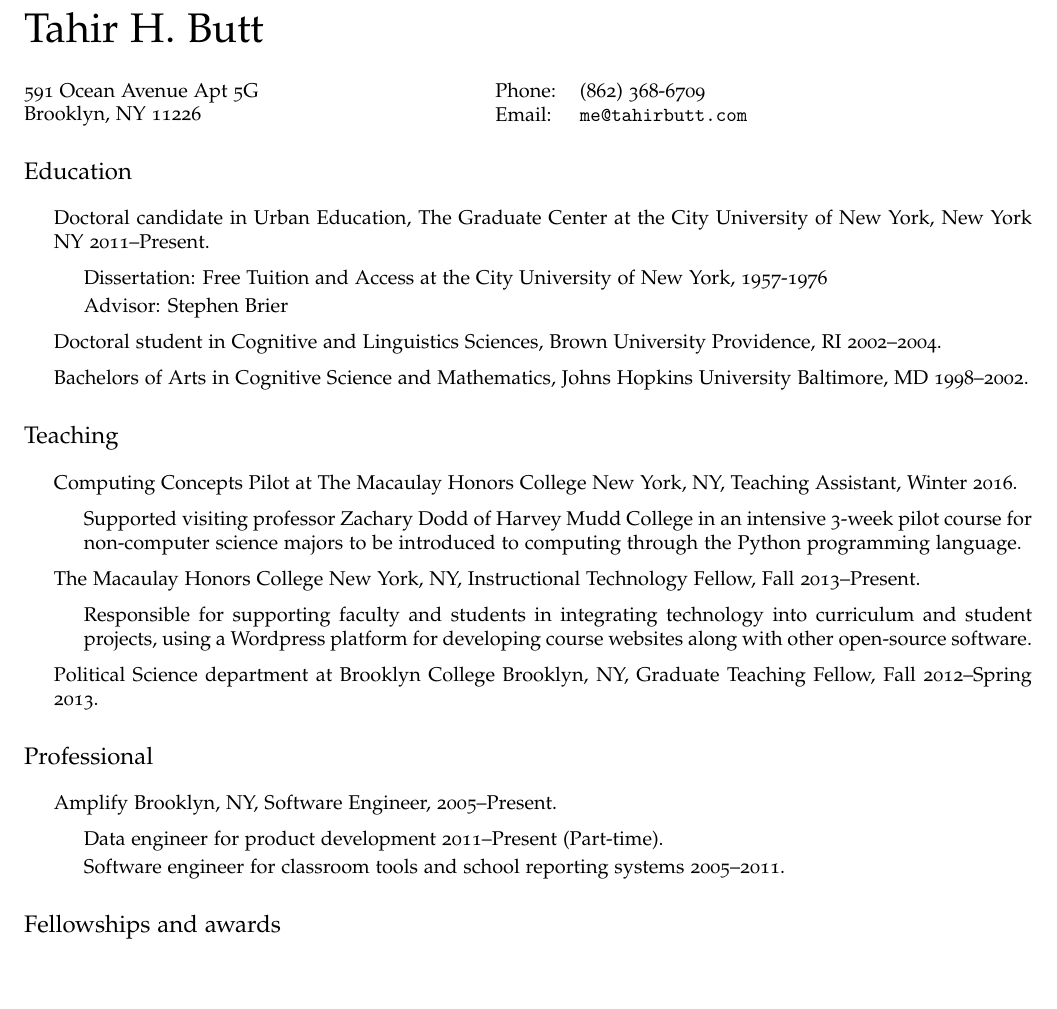
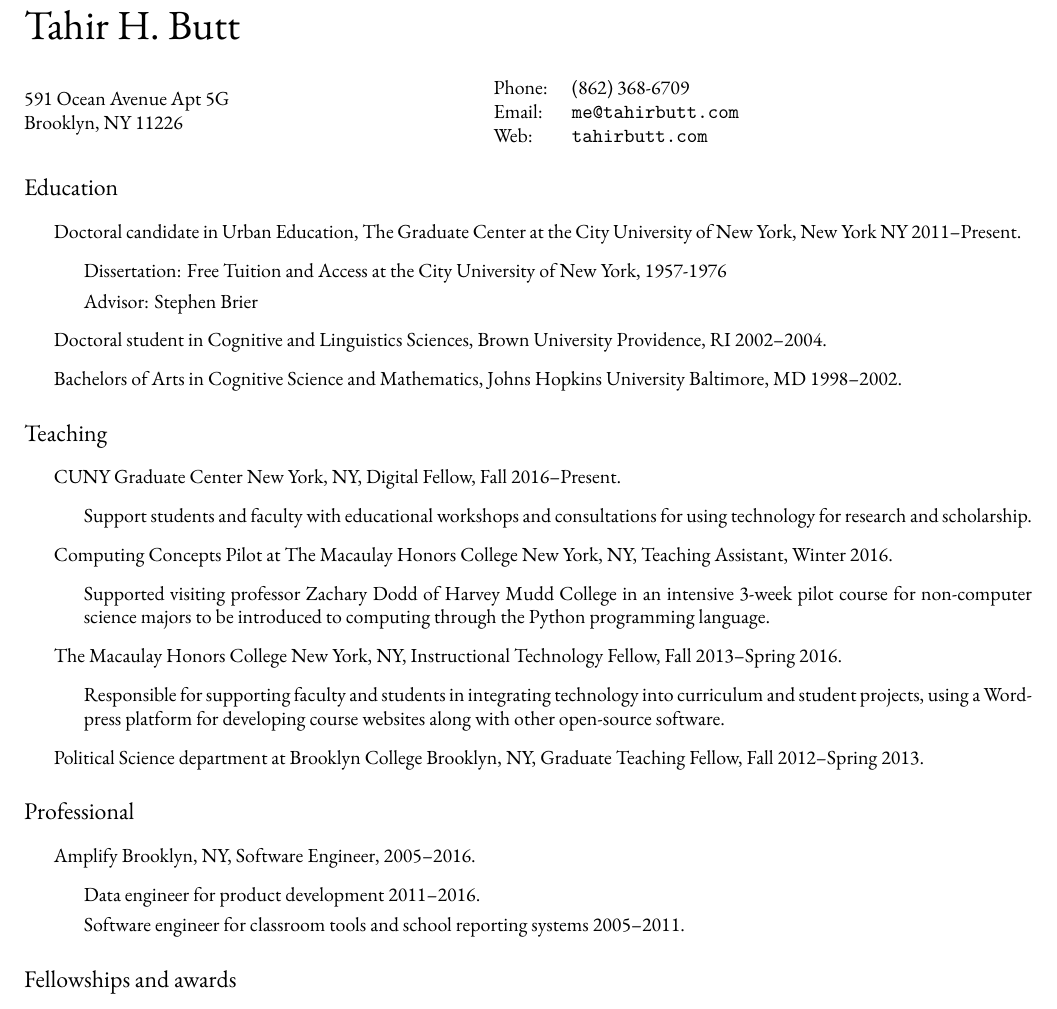
Before and after one commit to majorgreys/cv, a LaTeX CV (cv.tex): part of the page, cut so that both start at the same text. Compiled offline with XeLaTeX; a missing font is replaced by an installed copy or a similar font.

Commit message:
Update for DF

```diff
--- a/cv.tex
+++ b/cv.tex
@@ -84,6 +90,7 @@
   \begin{tabular}{ll}
     Phone: & (862) 368-6709 \\
     Email: & \href{mailto:me@tahirbutt.com}{\tt me@tahirbutt.com} \\
+    Web: & \href{http://tahirbutt.com}{\tt tahirbutt.com} \\
   \end{tabular}
 \end{minipage}
 
@@ -103,11 +110,15 @@
 \section*{Teaching}
 
 \begin{itemize}
+    \item CUNY Graduate Center New York, NY, Digital Fellow, Fall 2016--Present.
+      \begin{itemize}
+        \item Support students and faculty with educational workshops and consultations for using technology for research and scholarship.
+      \end{itemize}
     \item Computing Concepts Pilot at The Macaulay Honors College New York, NY, Teaching Assistant, Winter 2016.
       \begin{itemize}
         \item Supported visiting professor Zachary Dodd of Harvey Mudd College in an intensive 3-week pilot course for non-computer science majors to be introduced to computing through the Python programming language.
       \end{itemize}
-    \item The Macaulay Honors College New York, NY, Instructional Technology Fellow, Fall 2013--Present.
+    \item The Macaulay Honors College New York, NY, Instructional Technology Fellow, Fall 2013--Spring 2016.
       \begin{itemize}
         \item Responsible for supporting faculty and students in integrating technology into curriculum and student projects, using a Wordpress platform for developing course websites along with other open-source software.
       \end{itemize}
@@ -117,9 +128,9 @@
 \section*{Professional}
 
 \begin{itemize}
-    \item Amplify Brooklyn, NY, Software Engineer, 2005--Present.
+    \item Amplify Brooklyn, NY, Software Engineer, 2005--2016.
         \begin{itemize}
-            \item Data engineer for product development 2011--Present (Part-time).
+            \item Data engineer for product development 2011--2016.
             \item Software engineer for classroom tools and school reporting systems 2005--2011.
         \end{itemize}
 \end{itemize}
```
Also changed, not shown: cv.pdf, cv.tex (14 more changed lines).
